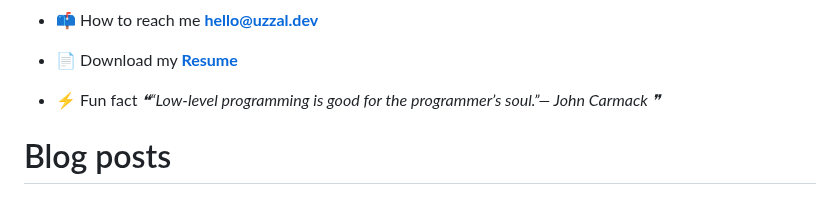
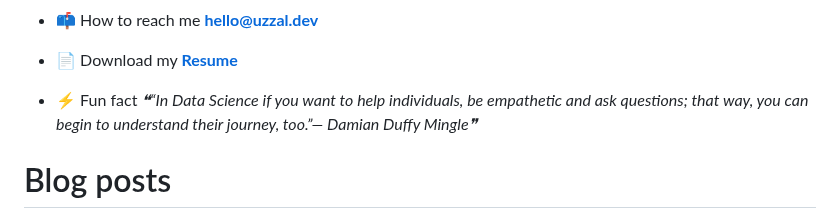
Before and after one commit to uzza1hossain/uzza1hossain, a Markdown page: README.md, the part around the change. GitHub-like rendering.

Commit message:
Update with quote-readme

```diff
--- a/README.md
+++ b/README.md
@@ -25,7 +25,7 @@
 -   📄 Download my [**Resume**](https://uzza1hossain.github.io/)
 
 -   ⚡ Fun fact <!--STARTS_HERE_QUOTE_README-->
-<i>❝“Low-level programming is good for the programmer’s soul.”— John Carmack   ❞</i>
+<i>❝“In Data Science if you want to help individuals, be empathetic and ask questions; that way, you can begin to understand their journey, too.”— Damian Duffy Mingle❞</i>
 <!--ENDS_HERE_QUOTE_README-->
 
 # Blog posts
```
